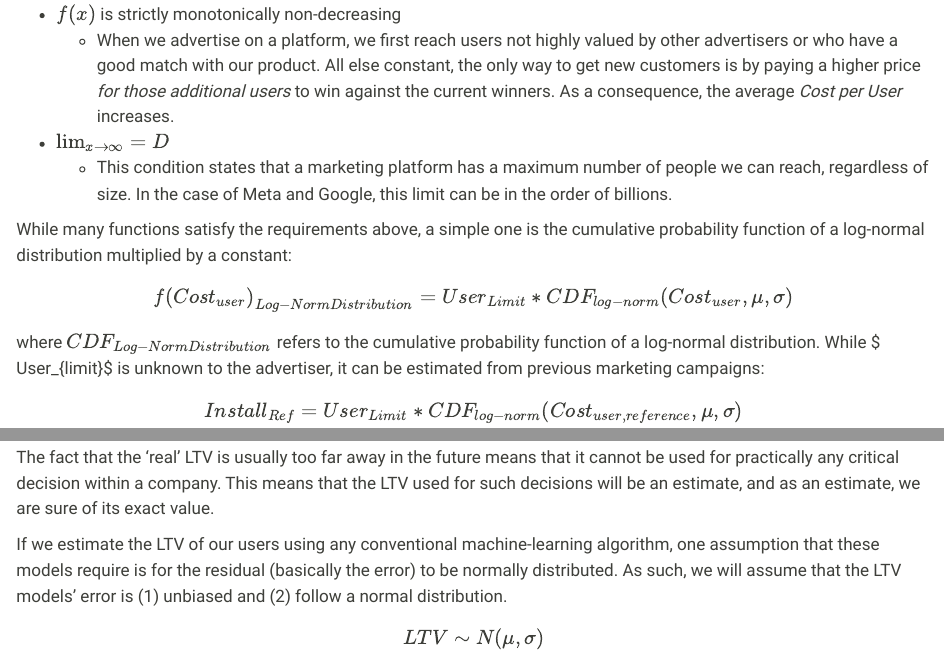
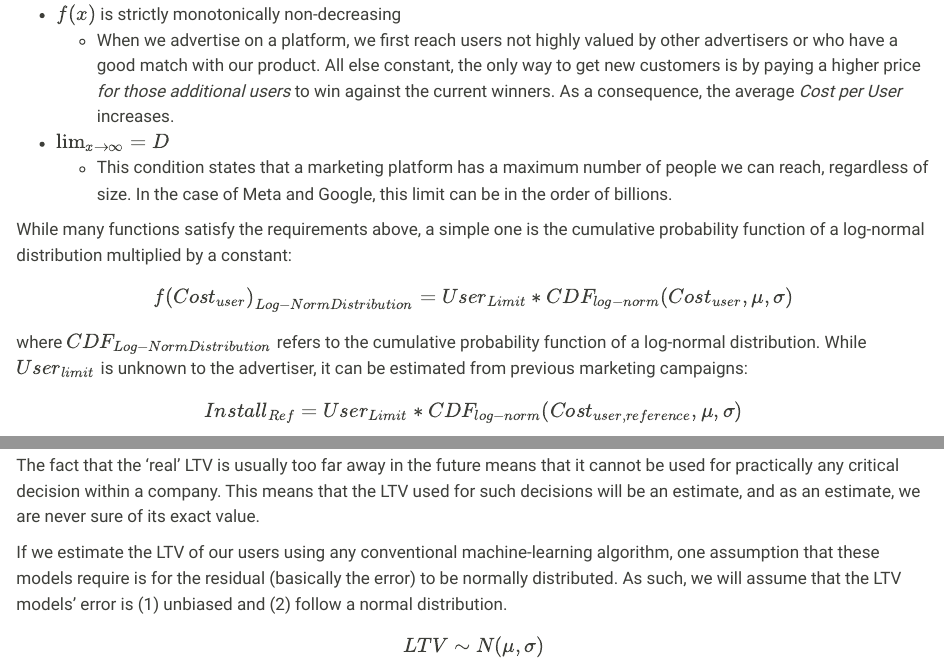
Before and after one commit to raphaeltamaki/raphaeltamaki, a Quarto document (posts/Forecasting Customer Lifetime Value - Why Uncertainty Matters/index.qmd): the page in a window 1100 px wide, from 3210 px down, and a second part further down, joined at a grey line. Rendered offline with R 4.5, knitr and Pandoc in place of Quarto, with nearby package versions; long lines of code are wrapped.

Commit message:
removing wrong space and adding missing [never]

```diff
--- a/posts/Forecasting Customer Lifetime Value - Why Uncertainty Matters/index.qmd
+++ b/posts/Forecasting Customer Lifetime Value - Why Uncertainty Matters/index.qmd
@@ -342,7 +342,7 @@ While the highest profit isn't relevant when comparing the curves, since we forc
 
 With the clear connection between *Cost per User* and profit, we can focus on LTV. The Lifetime Value of a user is, by definition, how much revenue a user generates in their lifetime, in other words, from the moment they started their 'life' as a user of a product until infinity. But we can't use infinity in practice, in good part because we need a target to train the machine-learning models, so the lifetime value is usually defined as just a date 'sufficiently away' in the future.
 
-The fact that the 'real' LTV is usually too far away in the future means that it cannot be used for practically any critical decision within a company. This means that the LTV used for such decisions will be an estimate, and as an estimate, we are sure of its exact value.
+The fact that the 'real' LTV is usually too far away in the future means that it cannot be used for practically any critical decision within a company. This means that the LTV used for such decisions will be an estimate, and as an estimate, we are never sure of its exact value.
 
 If we estimate the LTV of our users using any conventional machine-learning algorithm, one assumption that these models require is for the residual (basically the error) to be normally distributed. As such, we will assume that the LTV models' error is (1) unbiased and (2) follow a normal distribution.
 
```
Also changed, not shown: posts/Forecasting Customer Lifetime Value - Why Uncertainty Matters/index.qmd (2 more changed lines).
